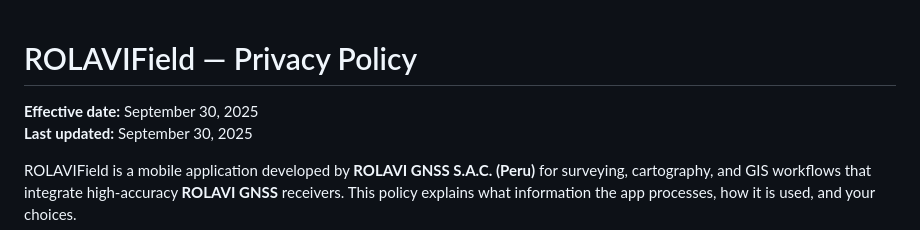
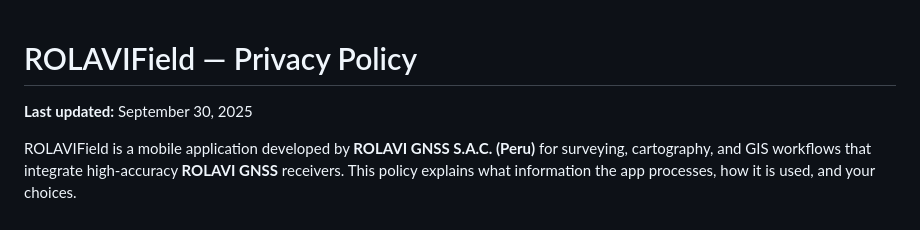
Before and after one commit to ROLAVIGNSS/ROLAVIField, a Markdown page: privacy-policy.md, the part around the change. GitHub-like rendering.

```diff
--- a/privacy-policy.md
+++ b/privacy-policy.md
@@ -1,6 +1,5 @@
 # ROLAVIField — Privacy Policy
 
-**Effective date:** September 30, 2025
 **Last updated:** September 30, 2025
 
 ROLAVIField is a mobile application developed by **ROLAVI GNSS S.A.C. (Peru)** for surveying, cartography, and GIS workflows that integrate high-accuracy **ROLAVI GNSS** receivers. This policy explains what information the app processes, how it is used, and your choices.
```
